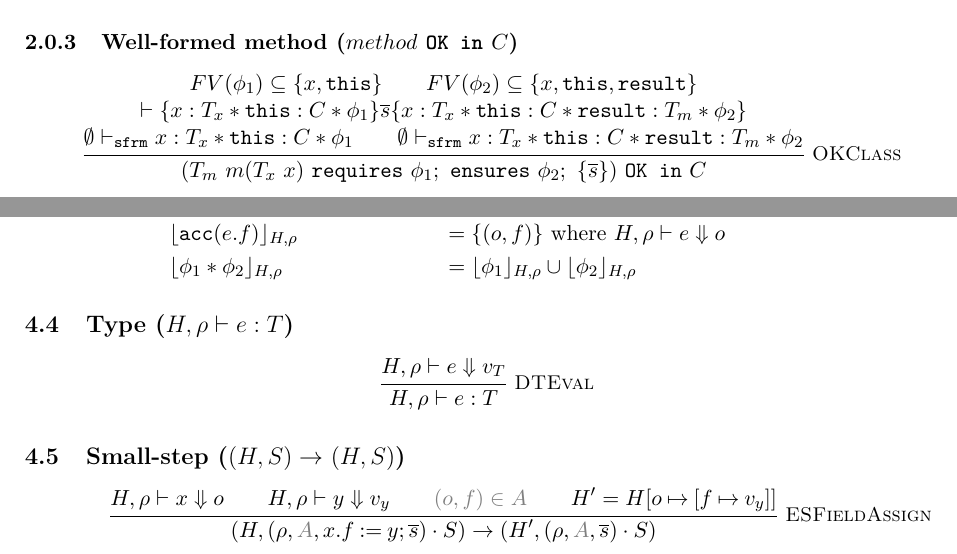
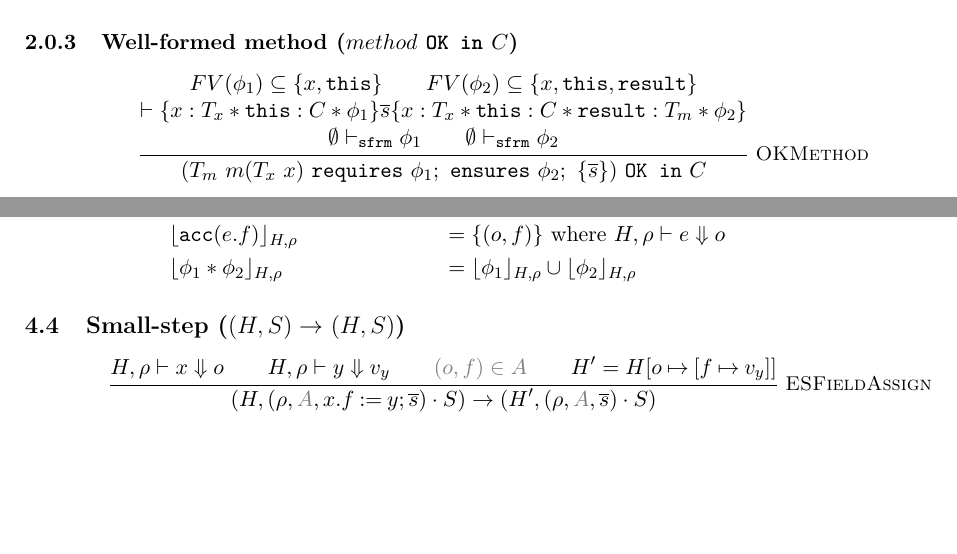
Before and after one commit to olydis/GradVer, a LaTeX document (latex/rules.tex): two parts of pages 1 and 5 of 8 before the commit and two parts of pages 1 and 5 of 9 after it, joined at a grey line, cut so that both start at the same text, the shorter picture padded with empty space. Compiled offline with pdfLaTeX.

Commit message:
Eric feedback

```diff
--- a/latex/rules.tex
+++ b/latex/rules.tex
@@ -153,13 +153,13 @@ All the rules in the following sections are implicitly parameterized over a $pro
 
 \subsubsection{Well-formed method ($method \OKinC$)}
 \begin{mathpar}
-\inferrule* [Right=OKClass]
+\inferrule* [Right=OKMethod]
 {
 FV(\phi_1) \subseteq \{ x, \xthis \} \\
 FV(\phi_2) \subseteq \{ x, \xthis, \xresult \} \\
 \hoare {x : T_x * \xthis : C * \phi_1} {\overline{s}} {x : T_x * \xthis : C * \xresult : T_m * \phi_2} \\
-\emptyset \sfrmphi {x : T_x * \xthis : C * \phi_1} \\
-\emptyset \sfrmphi {x : T_x * \xthis : C * \xresult : T_m * \phi_2}
+\emptyset \sfrmphi {\phi_1} \\
+\emptyset \sfrmphi {\phi_2}
 }
 {(T_m~m(T_x~x)~\requires \phi_1;~\ensures \phi_2;~\{\overline{s}\}) \OKinC}
 \end{mathpar}
@@ -295,12 +305,6 @@ Note: $\phi \text{ satisfiable} \iff \valphi {\phi} \neq \emptyset$
 \end{align*}
 
 \newcommand{\dType}[4]{#1, #2 \vdash #3 : #4}
-\subsection{Type ($\dType {H} {\rho} {e} {T}$)}
-\begin{mathpar}
-\inferrule* [Right=DTEval]
-{ \evale {e} {v_T} }
-{\dType {H} {\rho} {e} {T}}
-\end{mathpar}
 
 \newcommand{\sstepGeneric}[5]{({#1}, {#2}) \rightarrow^{#3} ({#4}, {#5})}
 \newcommand{\sstep}[4]{\sstepGeneric {#1} {#2} {} {#3} {#4}}
```
Also changed, not shown: latex/rules.pdf, latex/rules.tex (36 more changed lines), 1 other file.
